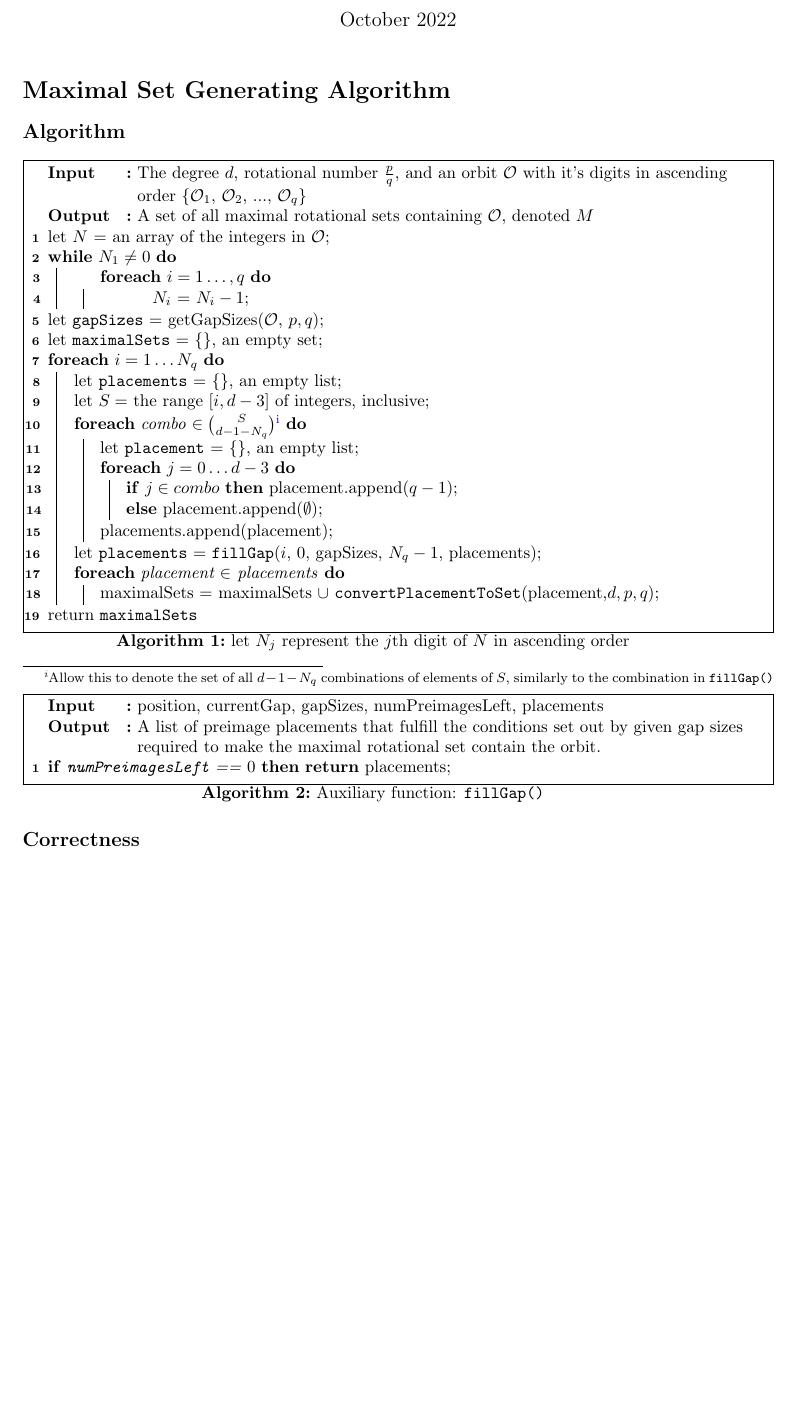
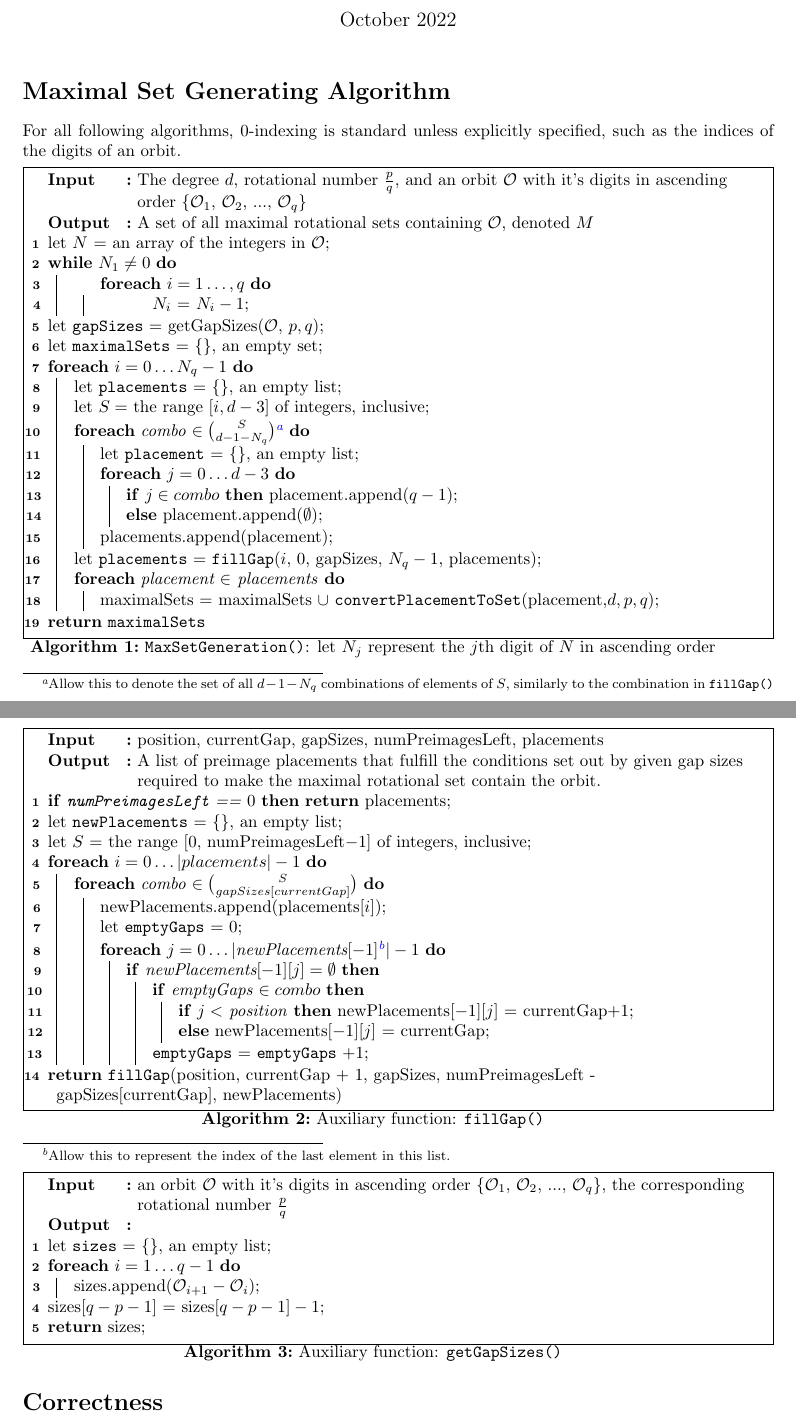
Before and after one commit to mjmoorman03/MaxSetGeneratingAlgo, a LaTeX document (latexProof/main.tex): part of the page before the commit and two parts of pages 1 and 2 of 2 after it, the two joined at a grey line, cut so that both start at the same text, the shorter picture padded with empty space. Compiled offline with pdfLaTeX.

Commit message:
all but convertPlacementToSet

```diff
--- a/latexProof/main.tex
+++ b/latexProof/main.tex
@@ -25,8 +26,8 @@
 \maketitle
 
 \section*{Maximal Set Generating Algorithm}
-
-\subsection*{Algorithm}
+For all following algorithms, 0-indexing is standard unless explicitly specified,
+such as the indices of the digits of an orbit.\\
 \begin{algorithm}[H]
 \Input{The degree $d$, rotational number $\frac{p}{q}$, and an orbit $\Orbit$ with it's digits in ascending order $\{\Orbit_1$, $\Orbit_2$, ..., $\Orbit_q\}$}
 \Output{A set of all maximal rotational sets containing $\Orbit$, denoted $M$}
@@ -47,12 +48,12 @@
 
     let \texttt{maximalSets} = \{\}, an empty set\;
 
-    \ForEach{$i=1\dots N_q$}{
+    \ForEach{$i=0\dots N_q-1$}{
         let \texttt{placements} = \{\}, an empty list\;
 
         let $S = $ the range $[i,d-3]$ of integers, inclusive;
 
-        \ForEach{combo $\in \binom{S}{d-1-N_q}$\footnotemark \footnotetext[9]{Allow this to denote the set of all $d-1-N_q$ combinations of elements of $S$, similarly to the combination in \texttt{fillGap()}}}{
+        \ForEach{combo $\in \binom{S}{d-1-N_q}\footnote[1]{Allow this to denote the set of all $d-1-N_q$ combinations of elements of $S$, similarly to the combination in \texttt{fillGap()}}$}{
             let \texttt{placement} = \{\}, an empty list\;
 
             \ForEach{$j=0\dots d-3$}{
@@ -67,8 +68,8 @@
             maximalSets = maximalSets $\cup$  \texttt{convertPlacementToSet}(placement,$d, p, q$)\;
             }
     }
-    return \texttt{maximalSets}
-\caption{let $N_j$ represent the $j$th digit of $N$ in ascending order}
+    \Return \texttt{maximalSets}
+\caption{\texttt{MaxSetGeneration()}: let $N_j$ represent the $j$th digit of $N$ in ascending order}
 \end{algorithm}
 
 
@@ -78,13 +79,46 @@
 % Then convert all preimage placements to max rot sets
     \lIf {\texttt{numPreimagesLeft} == $0$}{\Return placements}
 
+    let \texttt{newPlacements} = \{\}, an empty list\;
+
+    let $S$ = the range $[0,$ numPreimagesLeft$-1]$ of integers, inclusive;
+
+    \ForEach{$i=0\dots |placements|-1$}{
+        \ForEach{combo $\in \binom{S}{gapSizes[currentGap]}$}{
+            newPlacements.append(placements[$i$])\;
+            let \texttt{emptyGaps} = 0\;
+            \ForEach{$j=0\dots |$newPlacements$[-1]\footnote[2]{Allow
+            this to represent the index of the last element in this list.}|-1$}{
+                \If{newPlacements$[-1][j]=\emptyset$}{
+                    \If{emptyGaps $\in combo$}{
+                        \lIf{$j<$ position}{newPlacements$[-1][j]$ = currentGap$+ 1$}
+                        \lElse{newPlacements$[-1][j]$ = currentGap}
+                    }
+                    \texttt{emptyGaps} $=$ \texttt{emptyGaps} $+ 1$\;
+                }
+            }
+        }
+    }
+    \Return \texttt{fillGap}(position, currentGap + 1, gapSizes, numPreimagesLeft - gapSizes[currentGap], newPlacements)
+\caption{Auxiliary function: \texttt{fillGap()}}
+\end{algorithm}
+
+\begin{algorithm}[H]
+\Input{an orbit $\Orbit$ with it's digits in ascending order $\{\Orbit_1$, $\Orbit_2$, ..., $\Orbit_q\}$, the corresponding rotational number $\frac{p}{q}$}
+\Output{}
+% need to remark what the output of this function is
+    let \texttt{sizes} = \{\}, an empty list\;
+    \ForEach{$i=1\dots q-1$}{
+        sizes.append($\mathcal{O}_{i+1}-\mathcal{O}_i$)\;
+    }
+    sizes[$q-p-1$] = sizes[$q-p-1]-1$\;
+    \Return sizes\;
+\caption{Auxiliary function: \texttt{getGapSizes()}}
+\end{algorithm}
 
 
 
-\caption{Auxiliary function: \texttt{fillGap()}}
-\end{algorithm}
-
-\subsection*{Correctness}
+\section*{Correctness}
 
 \begin{proof}
 
```
Also changed, not shown: latexProof/main.pdf, latexProof/main.tex (3 more changed lines), 5 other files.
